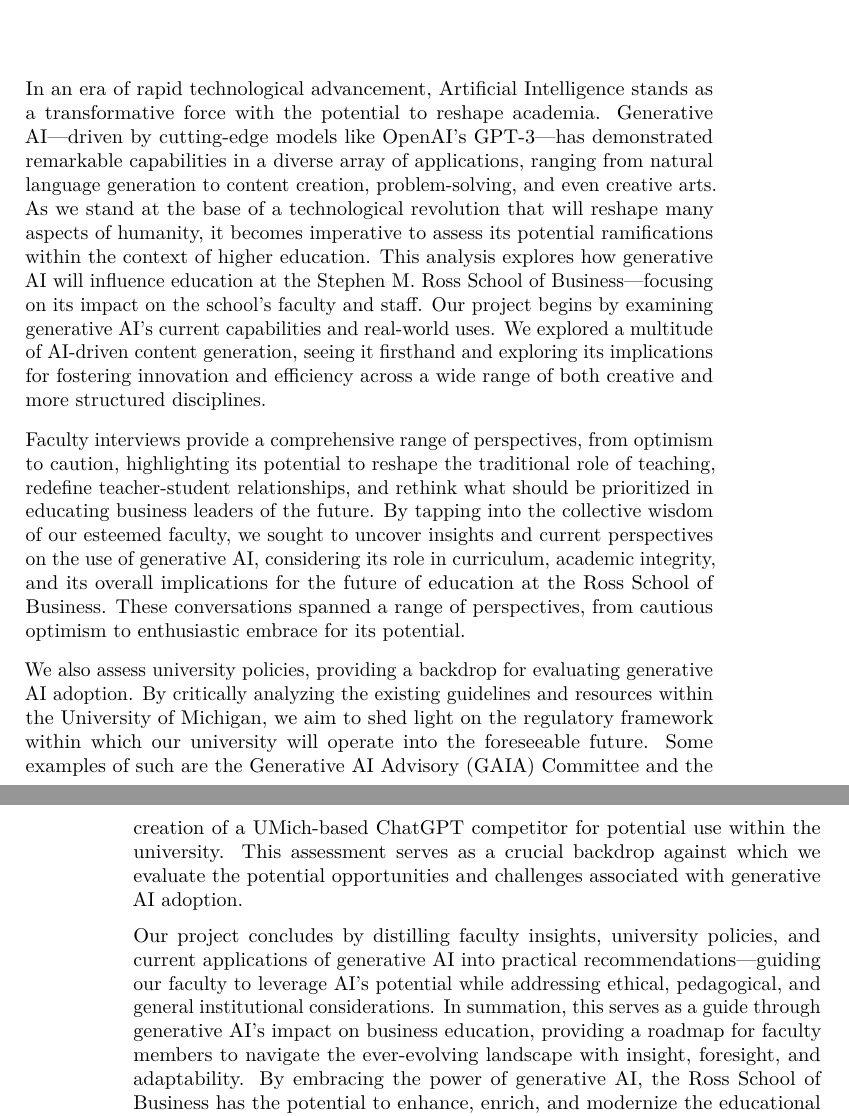
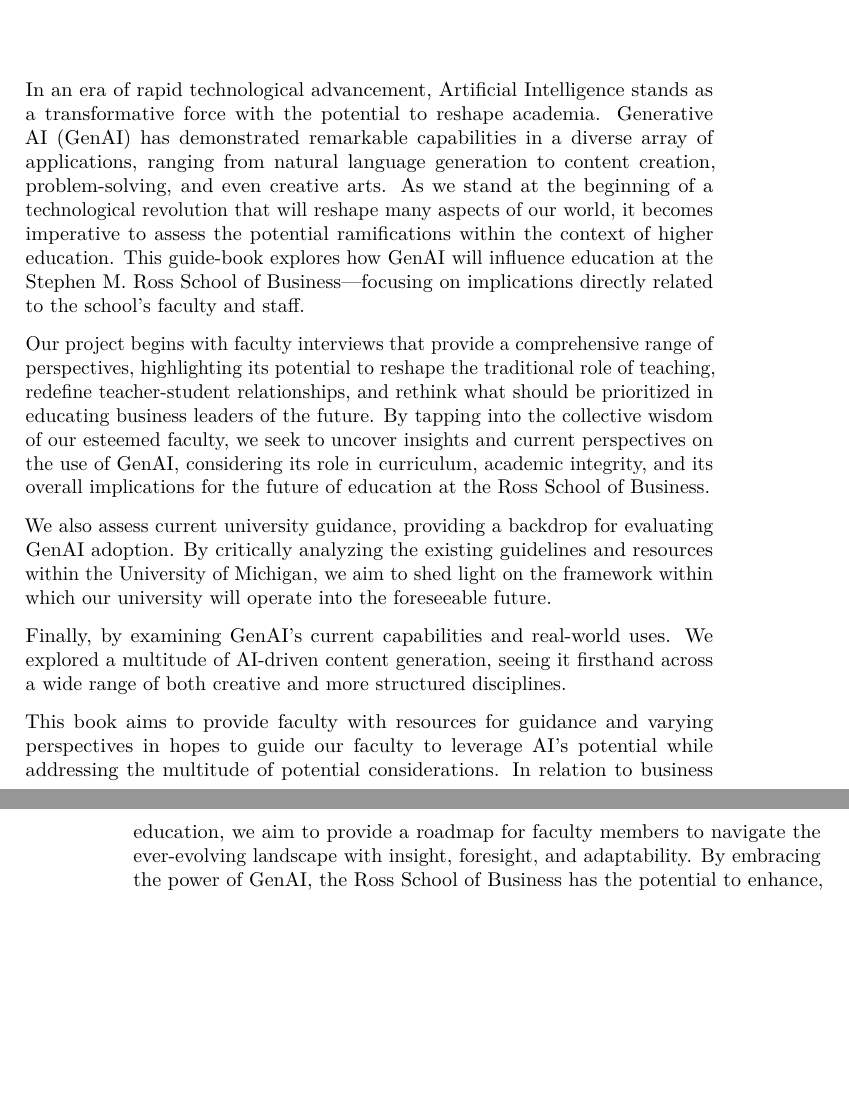
Before and after one commit to fmchedid/RFacultyAI, a LaTeX thesis (docs/_main.tex): two parts of pages 5 and 6 of 28, joined at a grey line, cut so that both start at the same text, the shorter picture padded with empty space. Compiled offline with pdfLaTeX.

Commit message:
Intro revised

```diff
--- a/docs/_main.tex
+++ b/docs/_main.tex
@@ -92,13 +92,15 @@
 \hypertarget{introduction}{%
 \chapter{Introduction}\label{introduction}}
 
-In an era of rapid technological advancement, Artificial Intelligence stands as a transformative force with the potential to reshape academia. Generative AI---driven by cutting-edge models like OpenAI's GPT-3---has demonstrated remarkable capabilities in a diverse array of applications, ranging from natural language generation to content creation, problem-solving, and even creative arts. As we stand at the base of a technological revolution that will reshape many aspects of humanity, it becomes imperative to assess its potential ramifications within the context of higher education. This analysis explores how generative AI will influence education at the Stephen M. Ross School of Business---focusing on its impact on the school's faculty and staff. Our project begins by examining generative AI's current capabilities and real-world uses. We explored a multitude of AI-driven content generation, seeing it firsthand and exploring its implications for fostering innovation and efficiency across a wide range of both creative and more structured disciplines.
+In an era of rapid technological advancement, Artificial Intelligence stands as a transformative force with the potential to reshape academia. Generative AI (GenAI) has demonstrated remarkable capabilities in a diverse array of applications, ranging from natural language generation to content creation, problem-solving, and even creative arts. As we stand at the beginning of a technological revolution that will reshape many aspects of our world, it becomes imperative to assess the potential ramifications within the context of higher education. This guide-book explores how GenAI will influence education at the Stephen M. Ross School of Business---focusing on implications directly related to the school's faculty and staff.
 
-Faculty interviews provide a comprehensive range of perspectives, from optimism to caution, highlighting its potential to reshape the traditional role of teaching, redefine teacher-student relationships, and rethink what should be prioritized in educating business leaders of the future. By tapping into the collective wisdom of our esteemed faculty, we sought to uncover insights and current perspectives on the use of generative AI, considering its role in curriculum, academic integrity, and its overall implications for the future of education at the Ross School of Business. These conversations spanned a range of perspectives, from cautious optimism to enthusiastic embrace for its potential.
+Our project begins with faculty interviews that provide a comprehensive range of perspectives, highlighting its potential to reshape the traditional role of teaching, redefine teacher-student relationships, and rethink what should be prioritized in educating business leaders of the future. By tapping into the collective wisdom of our esteemed faculty, we seek to uncover insights and current perspectives on the use of GenAI, considering its role in curriculum, academic integrity, and its overall implications for the future of education at the Ross School of Business.
 
-We also assess university policies, providing a backdrop for evaluating generative AI adoption. By critically analyzing the existing guidelines and resources within the University of Michigan, we aim to shed light on the regulatory framework within which our university will operate into the foreseeable future. Some examples of such are the Generative AI Advisory (GAIA) Committee and the creation of a UMich-based ChatGPT competitor for potential use within the university. This assessment serves as a crucial backdrop against which we evaluate the potential opportunities and challenges associated with generative AI adoption.
+We also assess current university guidance, providing a backdrop for evaluating GenAI adoption. By critically analyzing the existing guidelines and resources within the University of Michigan, we aim to shed light on the framework within which our university will operate into the foreseeable future.
 
-Our project concludes by distilling faculty insights, university policies, and current applications of generative AI into practical recommendations---guiding our faculty to leverage AI's potential while addressing ethical, pedagogical, and general institutional considerations. In summation, this serves as a guide through generative AI's impact on business education, providing a roadmap for faculty members to navigate the ever-evolving landscape with insight, foresight, and adaptability. By embracing the power of generative AI, the Ross School of Business has the potential to enhance, enrich, and modernize the educational experience of current and future students.
+Finally, by examining GenAI's current capabilities and real-world uses. We explored a multitude of AI-driven content generation, seeing it firsthand across a wide range of both creative and more structured disciplines.
+
+This book aims to provide faculty with resources for guidance and varying perspectives in hopes to guide our faculty to leverage AI's potential while addressing the multitude of potential considerations. In relation to business education, we aim to provide a roadmap for faculty members to navigate the ever-evolving landscape with insight, foresight, and adaptability. By embracing the power of GenAI, the Ross School of Business has the potential to enhance, enrich, and modernize the educational experience of current and future students.
 
 \hypertarget{about-us}{%
 \chapter{About Us}\label{about-us}}
```
Also changed, not shown: 3 other files.
